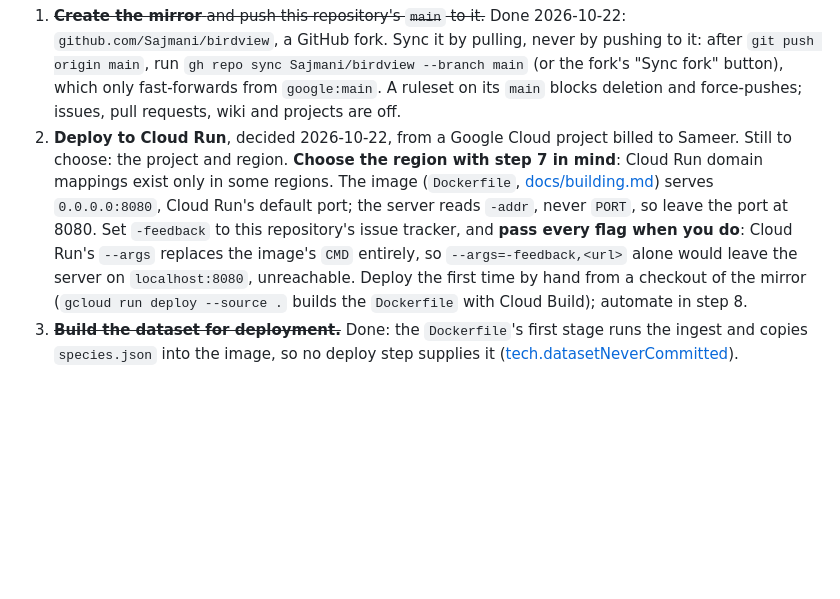
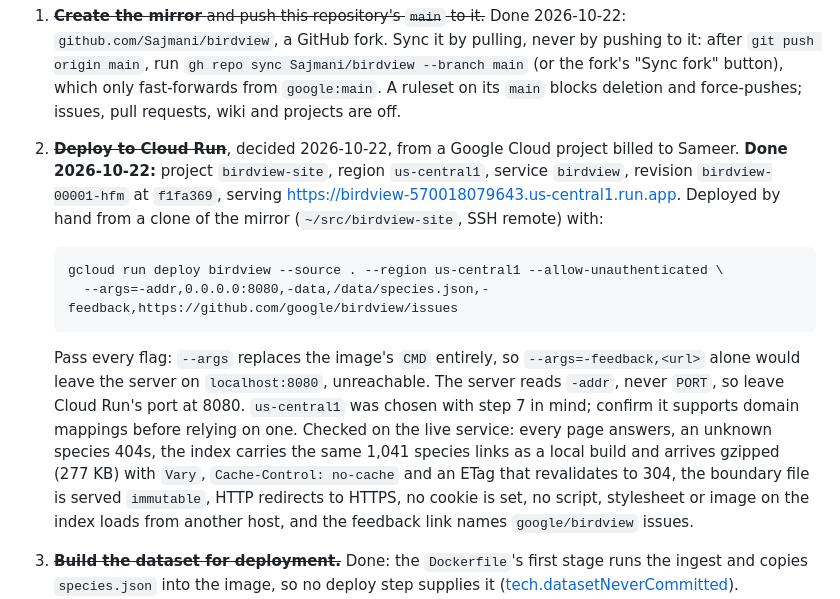
Before and after one commit to Sajmani/birdview, a Markdown page: river/todo.md, the part around the change. Rendered like a GitHub page; blank space fills up the shorter version.

Commit message:
Mark birdview.site launch step 2 done: BirdView serves from Cloud Run

````diff
--- a/river/todo.md
+++ b/river/todo.md
@@ -625,15 +625,25 @@ apply to it. In order:
    `git push origin main`, run `gh repo sync Sajmani/birdview --branch main` (or the fork's "Sync
    fork" button), which only fast-forwards from `google:main`. A ruleset on its `main` blocks
    deletion and force-pushes; issues, pull requests, wiki and projects are off.
-2. **Deploy to Cloud Run**, decided 2026-10-22, from a Google Cloud project billed to Sameer.
-   Still to choose: the project and region. **Choose the region with step 7 in mind**: Cloud Run
-   domain mappings exist only in some regions. The image (`Dockerfile`,
-   [docs/building.md](../docs/building.md)) serves `0.0.0.0:8080`, Cloud Run's default port; the
-   server reads `-addr`, never `PORT`, so leave the port at 8080. Set `-feedback` to this
-   repository's issue tracker, and **pass every flag when you do**: Cloud Run's `--args` replaces the
-   image's `CMD` entirely, so `--args=-feedback,<url>` alone would leave the server on
-   `localhost:8080`, unreachable. Deploy the first time by hand from a checkout of the mirror
-   (`gcloud run deploy --source .` builds the `Dockerfile` with Cloud Build); automate in step 8.
+2. ~~**Deploy to Cloud Run**~~, decided 2026-10-22, from a Google Cloud project billed to Sameer.
+   **Done 2026-10-22:** project `birdview-site`, region `us-central1`, service `birdview`,
+   revision `birdview-00001-hfm` at `f1fa369`, serving <https://birdview-570018079643.us-central1.run.app>.
+   Deployed by hand from a clone of the mirror (`~/src/birdview-site`, SSH remote) with:
+
+   ```
+   gcloud run deploy birdview --source . --region us-central1 --allow-unauthenticated \
+     --args=-addr,0.0.0.0:8080,-data,/data/species.json,-feedback,https://github.com/google/birdview/issues
+   ```
+
+   Pass every flag: `--args` replaces the image's `CMD` entirely, so `--args=-feedback,<url>` alone
+   would leave the server on `localhost:8080`, unreachable. The server reads `-addr`, never `PORT`,
+   so leave Cloud Run's port at 8080. `us-central1` was chosen with step 7 in mind; confirm it
+   supports domain mappings before relying on one. Checked on the live service: every page
+   answers, an unknown species 404s, the index carries the same 1,041 species links as a local
+   build and arrives gzipped (277 KB) with `Vary`, `Cache-Control: no-cache` and an ETag that
+   revalidates to 304, the boundary file is served `immutable`, HTTP redirects to HTTPS, no
+   cookie is set, no script, stylesheet or image on the index loads from another host, and the
+   feedback link names `google/birdview` issues.
 3. ~~**Build the dataset for deployment.**~~ Done: the `Dockerfile`'s first stage runs the ingest
    and copies `species.json` into the image, so no deploy step supplies it
    ([tech.datasetNeverCommitted](requirements/local/tech/delivery.md#datasetnevercommitted)).
````
